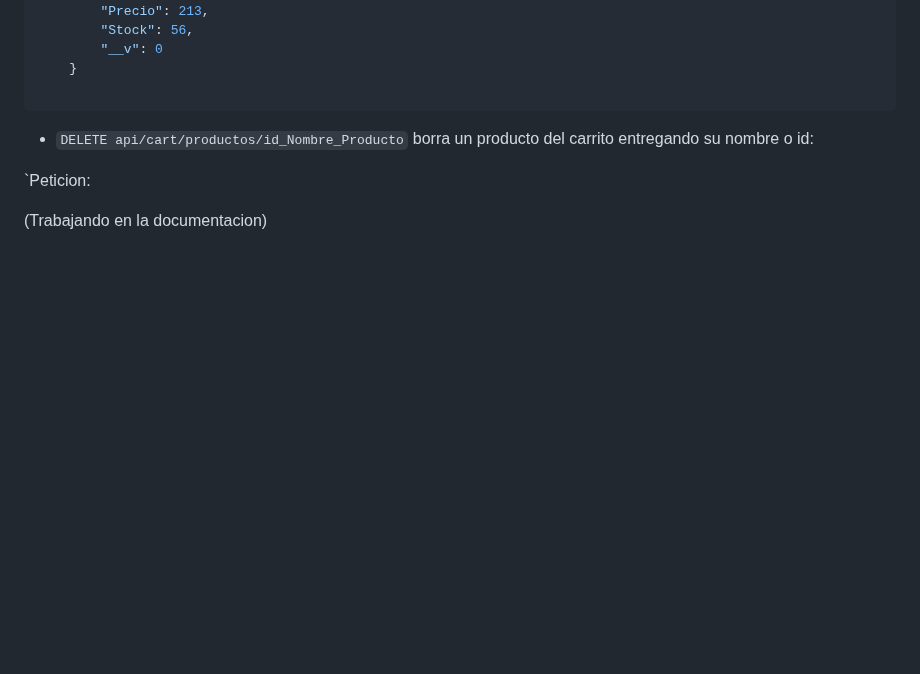
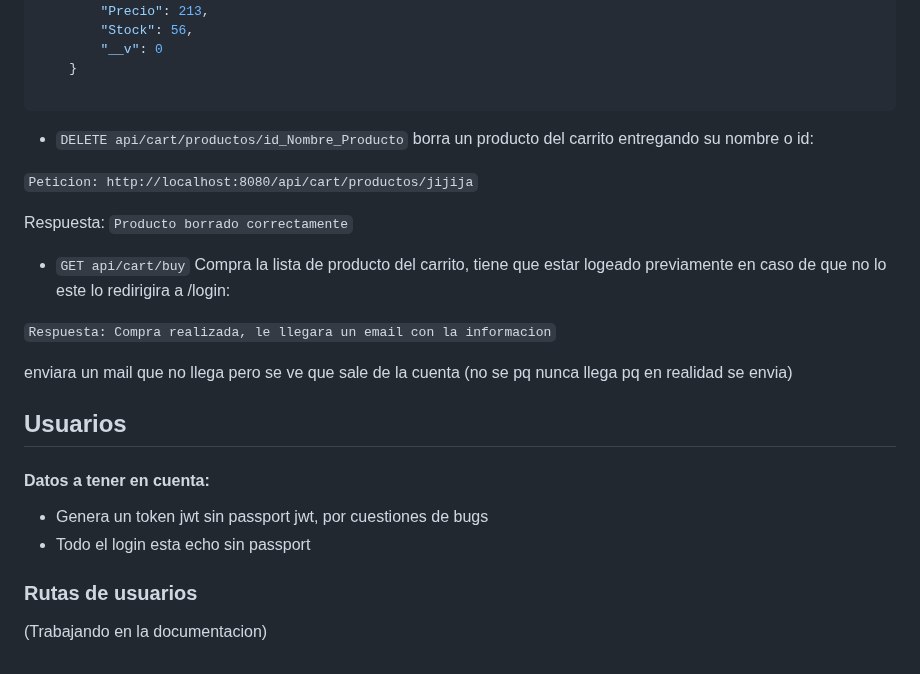
Before and after one commit to DeRep311/Backend-Ecomerce, a Markdown page: README.md, the part around the change. GitHub-like rendering; blank space fills up the shorter version.

```diff
--- a/README.md
+++ b/README.md
@@ -181,6 +181,22 @@ Si los tiene:
 
 *  `DELETE api/cart/productos/id_Nombre_Producto` borra un producto del carrito entregando su nombre o id:
 
-`Peticion:
+`Peticion: http://localhost:8080/api/cart/productos/jijija`
+
+Respuesta: `Producto borrado correctamente`
+
+*  `GET api/cart/buy` Compra la lista de producto del carrito, tiene que estar logeado previamente en caso de que no lo este lo redirigira a /login:
+
+`Respuesta: Compra realizada, le llegara un email con la informacion`
+
+enviara un mail que no llega pero se ve que sale de la cuenta (no se pq nunca llega pq en realidad se envia)
+
+## Usuarios
+
+#### Datos a tener en cuenta:
+* Genera un token jwt sin passport jwt, por cuestiones de bugs
+* Todo el login esta echo sin passport
+
+### Rutas de usuarios
 
 (Trabajando en la documentacion)
```
